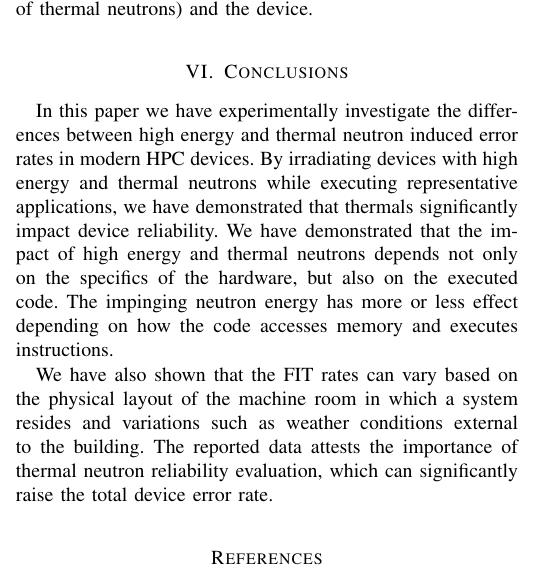
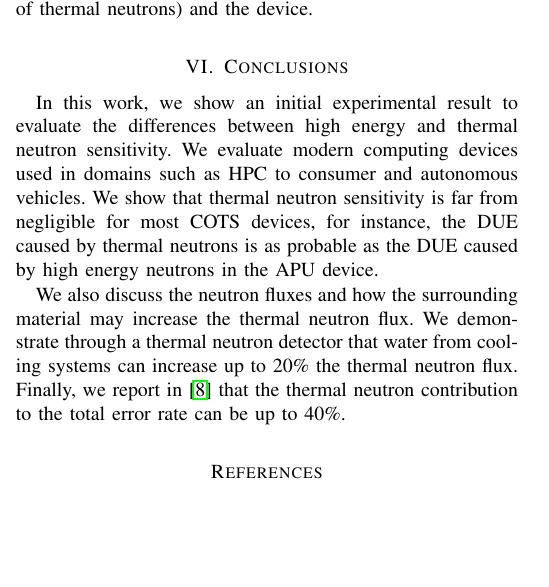
Before and after one commit to dagoliveira/SELSE-DSN2020, a LaTeX paper (bare_conf.tex, which reads src/conclusion.tex): part of one column of page 5 of 6, cut so that both start at the same text, the shorter picture padded with empty space. Compiled offline with pdfLaTeX; a missing font is replaced by an installed copy or a similar font; a LaTeX package or settings file that is missing is left out.

Commit message:
conclusion

```diff
--- a/src/conclusion.tex
+++ b/src/conclusion.tex
@@ -1,14 +1,12 @@
 \section{Conclusions}
 \label{sec_conclusion}
 
-In this paper we have experimentally investigate the differences between high
-energy and thermal neutron induced error rates in modern HPC devices. %While purifying the Silicon dopant to remove $^{10}B$ would make  devices immune to thermal neutrons, most COTS still use natural Boron.
-By irradiating devices  with high energy and thermal neutrons while executing representative applications,  we have demonstrated that thermals significantly impact device reliability.
-We have demonstrated that the impact of high energy and thermal neutrons depends not only on the specifics of the hardware, but also on the executed code. The impinging neutron energy has more or less effect depending on how the code accesses memory and executes instructions.
+In this work, we show an initial experimental result to evaluate the differences between high energy and thermal neutron sensitivity. We evaluate modern computing devices used in domains such as HPC to consumer and autonomous vehicles. We show that thermal neutron sensitivity is far from negligible for most COTS devices, for instance, the DUE caused by thermal neutrons is as probable as the DUE caused by high energy neutrons
+in the APU device.
 
-We have also shown that the FIT rates can vary based on the physical layout of the machine room in which a system resides and variations such as weather conditions external to the building.
-%We have also evaluate the FIT rates on different scenarios, considering concrete walls %attenuation and weather conditions.
-%When it is raining, the thermal-induced error rate significantly increases.
+We also discuss the neutron fluxes and how the surrounding material may increase the thermal neutron flux. We demonstrate through a thermal neutron detector that water from cooling systems can increase up to 20\% the thermal neutron flux. Finally, we report in~\cite{jsc2020} that the thermal neutron contribution to the total error rate can be up to 40\%.
+
+
+%In this paper we have experimentally investigate the differences between high energy and thermal neutron induced error rates in modern HPC devices.  By irradiating devices  with high energy and thermal neutrons while executing representative applications,  we have demonstrated that thermals significantly impact device reliability.  We have demonstrated that the impact of high energy and thermal neutrons depends not only on the specifics of the hardware, but also on the executed code. The impinging neutron energy has more or less effect depending on how the code accesses memory and executes instructions.
 %
-The reported data attests the importance of thermal neutron reliability
-evaluation, which can significantly raise the total device error rate. %As a future work, we plan to irradiate with thermal and high energy neutrons specific resources or components to deeply investigate different fault models. We also plan a thorough and sophisticated modeling of one or more  data centers as well as the effects of different cooling regimes.
+%We have also shown that the FIT rates can vary based on the physical layout of the machine room in which a system resides and variations such as weather conditions external to the building.  The reported data attests the importance of thermal neutron reliability evaluation, which can significantly raise the total device error rate.
```
